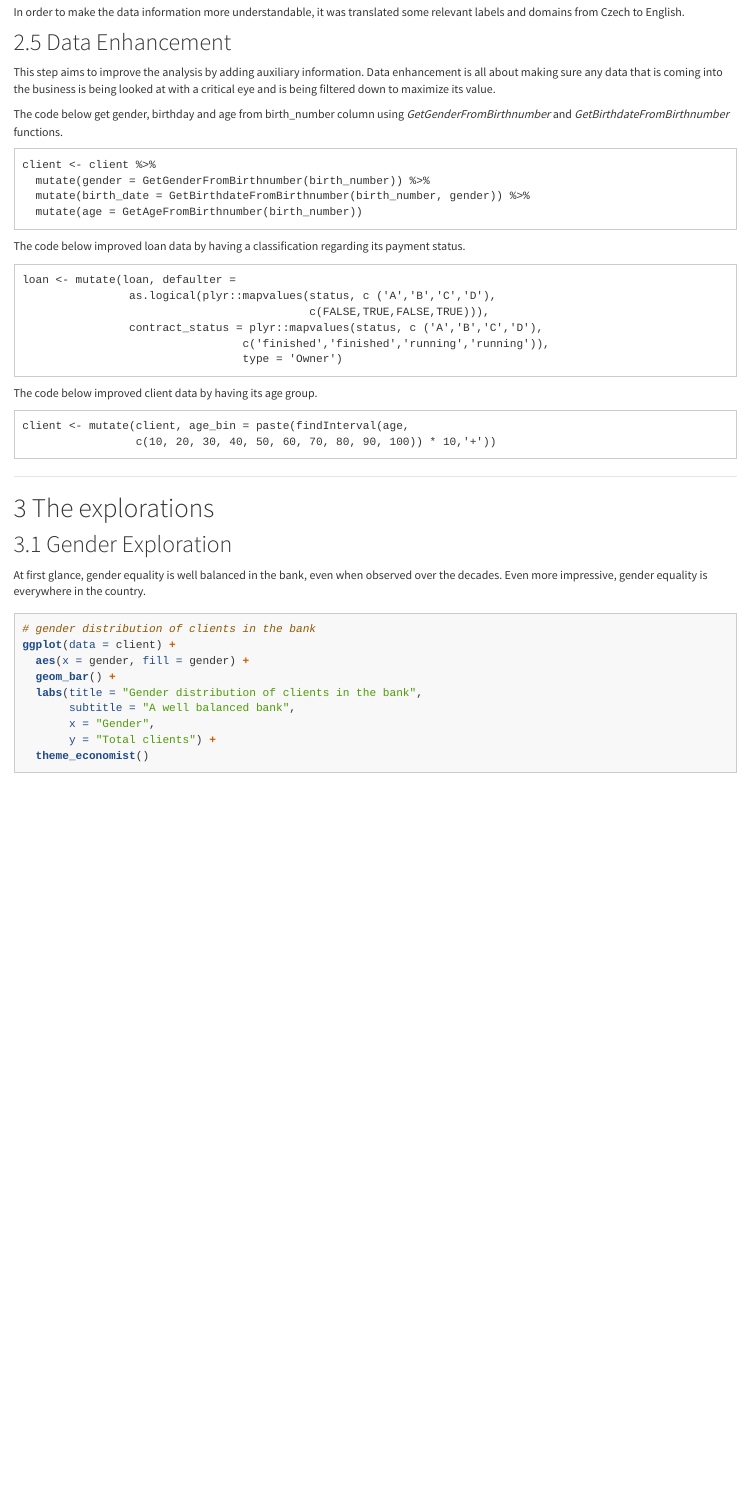
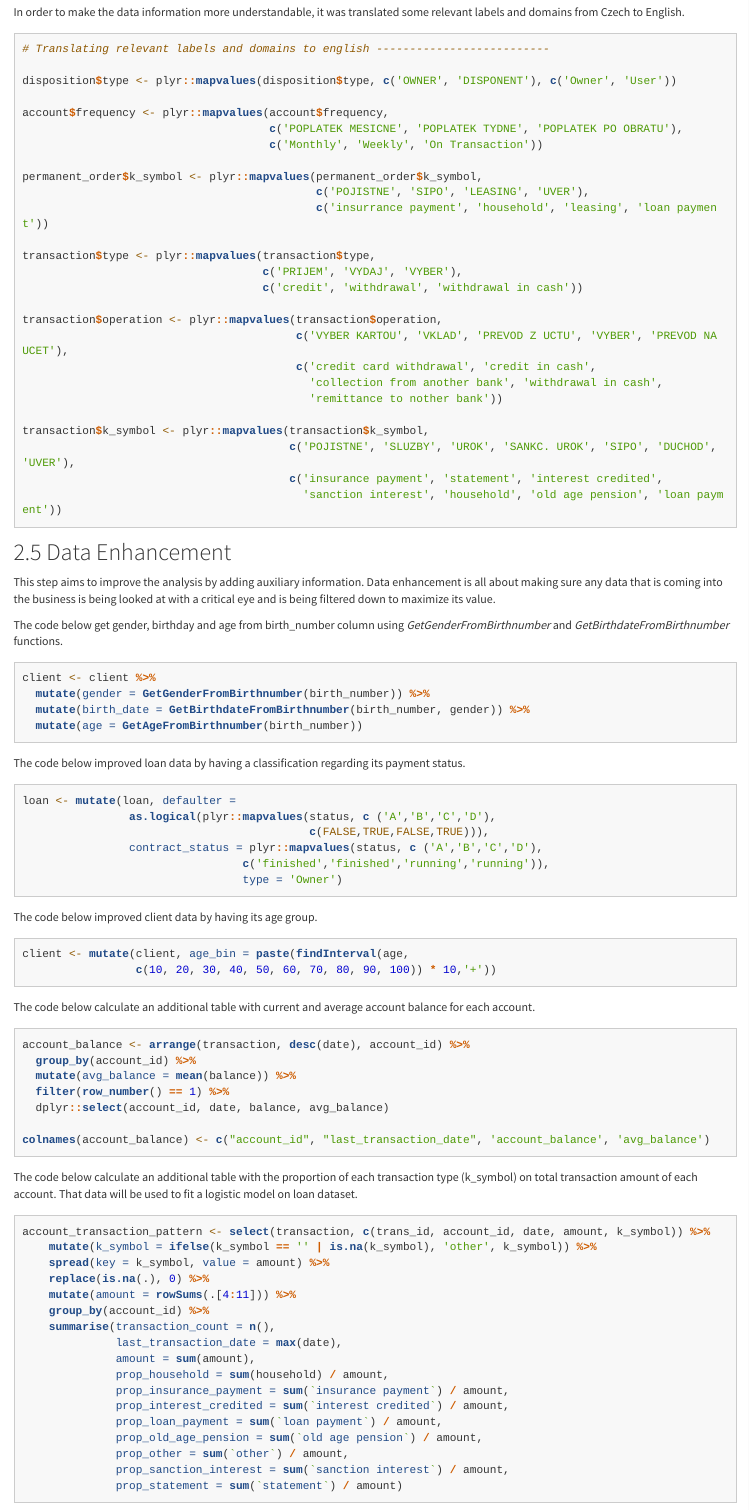
Before and after one commit to ldaniel/fgv-exploratory-data-analysis, an R Markdown document (markdown/01_exploration_report.Rmd): the page in a window 1100 px wide, from 3200 px down. Rendered offline with R 4.5, knitr and Pandoc, with nearby package versions; some code elsewhere in the file could not run offline; long lines of code are wrapped.

Commit message:
added missing chunk code in data enhancement session, and enabling code highlight for sample code.

````diff
--- a/markdown/01_exploration_report.Rmd
+++ b/markdown/01_exploration_report.Rmd
@@ -172,12 +172,43 @@ kable(transaction_empty_cols)
 ## Label Translation
 In order to make the data information more understandable, it was translated some relevant labels and domains from Czech to English.
 
+``` {r translate, eval = FALSE}
+# Translating relevant labels and domains to english --------------------------
+
+disposition$type <- plyr::mapvalues(disposition$type, c('OWNER', 'DISPONENT'), c('Owner', 'User'))
+
+account$frequency <- plyr::mapvalues(account$frequency,
+                                     c('POPLATEK MESICNE', 'POPLATEK TYDNE', 'POPLATEK PO OBRATU'),
+                                     c('Monthly', 'Weekly', 'On Transaction'))
+
+permanent_order$k_symbol <- plyr::mapvalues(permanent_order$k_symbol,
+                                            c('POJISTNE', 'SIPO', 'LEASING', 'UVER'),
+                                            c('insurrance payment', 'household', 'leasing', 'loan payment'))
+
+transaction$type <- plyr::mapvalues(transaction$type,
+                                    c('PRIJEM', 'VYDAJ', 'VYBER'),
+                                    c('credit', 'withdrawal', 'withdrawal in cash'))
+
+transaction$operation <- plyr::mapvalues(transaction$operation,
+                                         c('VYBER KARTOU', 'VKLAD', 'PREVOD Z UCTU', 'VYBER', 'PREVOD NA UCET'),
+                                         c('credit card withdrawal', 'credit in cash',
+                                           'collection from another bank', 'withdrawal in cash',
+                                           'remittance to nother bank'))
+
+transaction$k_symbol <- plyr::mapvalues(transaction$k_symbol,
+                                        c('POJISTNE', 'SLUZBY', 'UROK', 'SANKC. UROK', 'SIPO', 'DUCHOD', 'UVER'),
+                                        c('insurance payment', 'statement', 'interest credited',
+                                          'sanction interest', 'household', 'old age pension', 'loan payment'))
+
+```
+
+
 ## Data Enhancement
 This step aims to improve the analysis by adding auxiliary information. Data enhancement is all about making sure any data that is coming into the business is being looked at with a critical eye and is being filtered down to maximize its value.
 
 The code below get gender, birthday and age from birth_number column using *GetGenderFromBirthnumber* and *GetBirthdateFromBirthnumber* functions.
 
-```
+``` {r client, eval = FALSE}
 client <- client %>%
   mutate(gender = GetGenderFromBirthnumber(birth_number)) %>%
   mutate(birth_date = GetBirthdateFromBirthnumber(birth_number, gender)) %>%
@@ -186,7 +217,7 @@ client <- client %>%
 
 The code below improved loan data by having a classification regarding its payment status.
 
-```
+``` {r loan, eval = FALSE}
 loan <- mutate(loan, defaulter =
                 as.logical(plyr::mapvalues(status, c ('A','B','C','D'),
                                            c(FALSE,TRUE,FALSE,TRUE))),
@@ -197,10 +228,44 @@ loan <- mutate(loan, defaulter =
 
 The code below improved client data by having its age group.
 
-```
+``` {r client, eval = FALSE}
 client <- mutate(client, age_bin = paste(findInterval(age,
                  c(10, 20, 30, 40, 50, 60, 70, 80, 90, 100)) * 10,'+'))
 ```
+The code below calculate an additional table with current and average account balance for each account.
+
+``` {r account_balance, eval = FALSE}
+account_balance <- arrange(transaction, desc(date), account_id) %>%
+  group_by(account_id) %>%
+  mutate(avg_balance = mean(balance)) %>%
+  filter(row_number() == 1) %>%
+  dplyr::select(account_id, date, balance, avg_balance)
+
+colnames(account_balance) <- c("account_id", "last_transaction_date", 'account_balance', 'avg_balance')
+```
+The code below calculate an additional table with the proportion of each transaction type (k_symbol) on total transaction amount of each account. That data will be used to fit a logistic model on loan dataset.
+
+``` {r account_transaction_pattern, eval = FALSE}
+account_transaction_pattern <- select(transaction, c(trans_id, account_id, date, amount, k_symbol)) %>%
+    mutate(k_symbol = ifelse(k_symbol == '' | is.na(k_symbol), 'other', k_symbol)) %>%
+    spread(key = k_symbol, value = amount) %>%
+    replace(is.na(.), 0) %>%
+    mutate(amount = rowSums(.[4:11])) %>%
+    group_by(account_id) %>%
+    summarise(transaction_count = n(),
+              last_transaction_date = max(date),
+              amount = sum(amount),
+              prop_household = sum(household) / amount,
+              prop_insurance_payment = sum(`insurance payment`) / amount,
+              prop_interest_credited = sum(`interest credited`) / amount,
+              prop_loan_payment = sum(`loan payment`) / amount,
+              prop_old_age_pension = sum(`old age pension`) / amount,
+              prop_other = sum(`other`) / amount,
+              prop_sanction_interest = sum(`sanction interest`) / amount,
+              prop_statement = sum(`statement`) / amount)
+```
+
+
 
 *******************************************************************************
 
````
